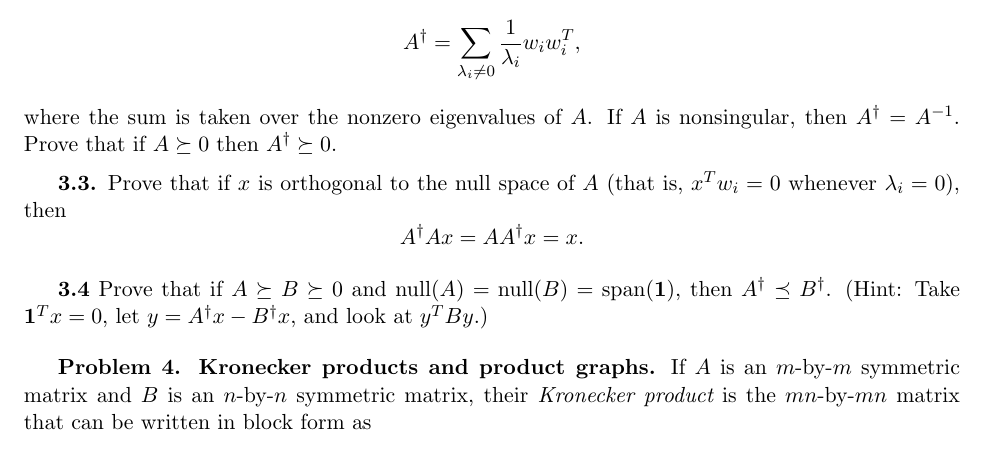
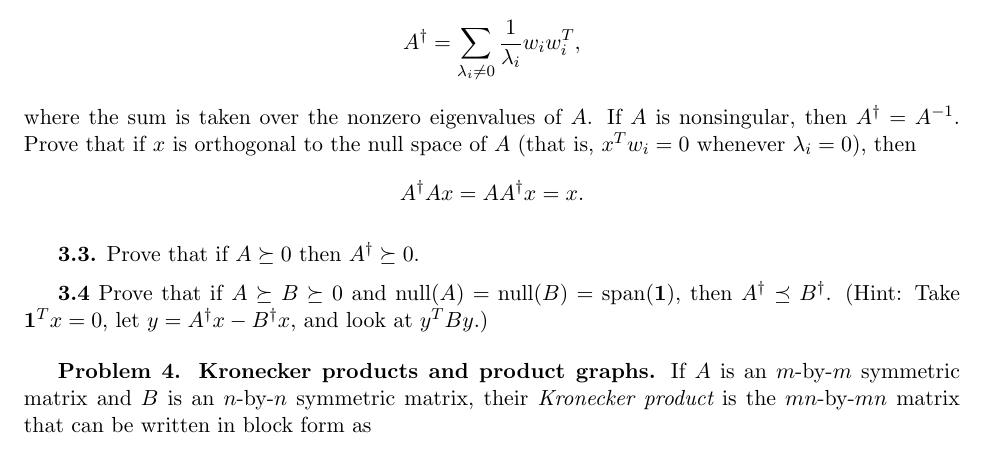
Before and after one commit to johnrgilbert/S21-graph-laplacians, a LaTeX problem sheet (Homework/H02/h02.tex): part of page 2 of 2, cut so that both start at the same text. Compiled offline with pdfLaTeX.

Commit message:
problem out of order

```diff
--- a/Homework/H02/h02.tex
+++ b/Homework/H02/h02.tex
@@ -89,13 +89,13 @@ Whether $A$ is singular or not, its {\em pseudoinverse} is defined as
 $$A\pinv = \sum_{\lambda_i\ne 0} \frac{1}{\lambda_i} w_iw_i^T,$$
 where the sum is taken over the nonzero eigenvalues of $A$.
 If $A$ is nonsingular, then $A\pinv=A^{-1}$.
-Prove that if $A\succeq 0$ then $A\pinv\succeq 0$.
+Prove that if $x$~is orthogonal to the null space of~$A$
+(that is, $x^Tw_i=0$ whenever $\lambda_i=0$), then
+$$A\pinv A x = AA\pinv x = x.$$
 
 \par\medskip
 {\bf 3.3.}
-Prove that if $x$~is orthogonal to the null space of~$A$
-(that is, $x^Tw_i=0$ whenever $\lambda_i=0$), then
-$$A\pinv A x = AA\pinv x = x.$$
+Prove that if $A\succeq 0$ then $A\pinv\succeq 0$.
 
 \par\medskip
 {\bf 3.4}
```
Also changed, not shown: Homework/H02/h02.pdf.
